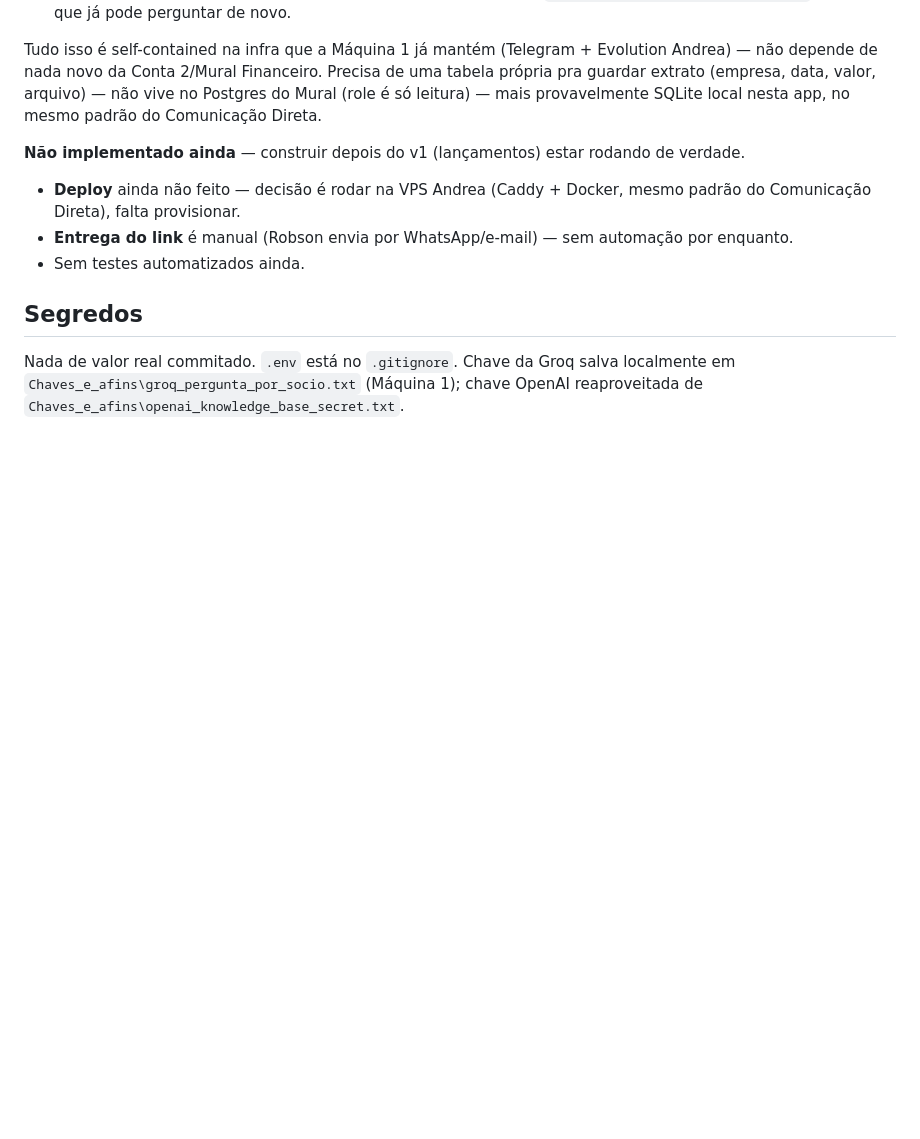
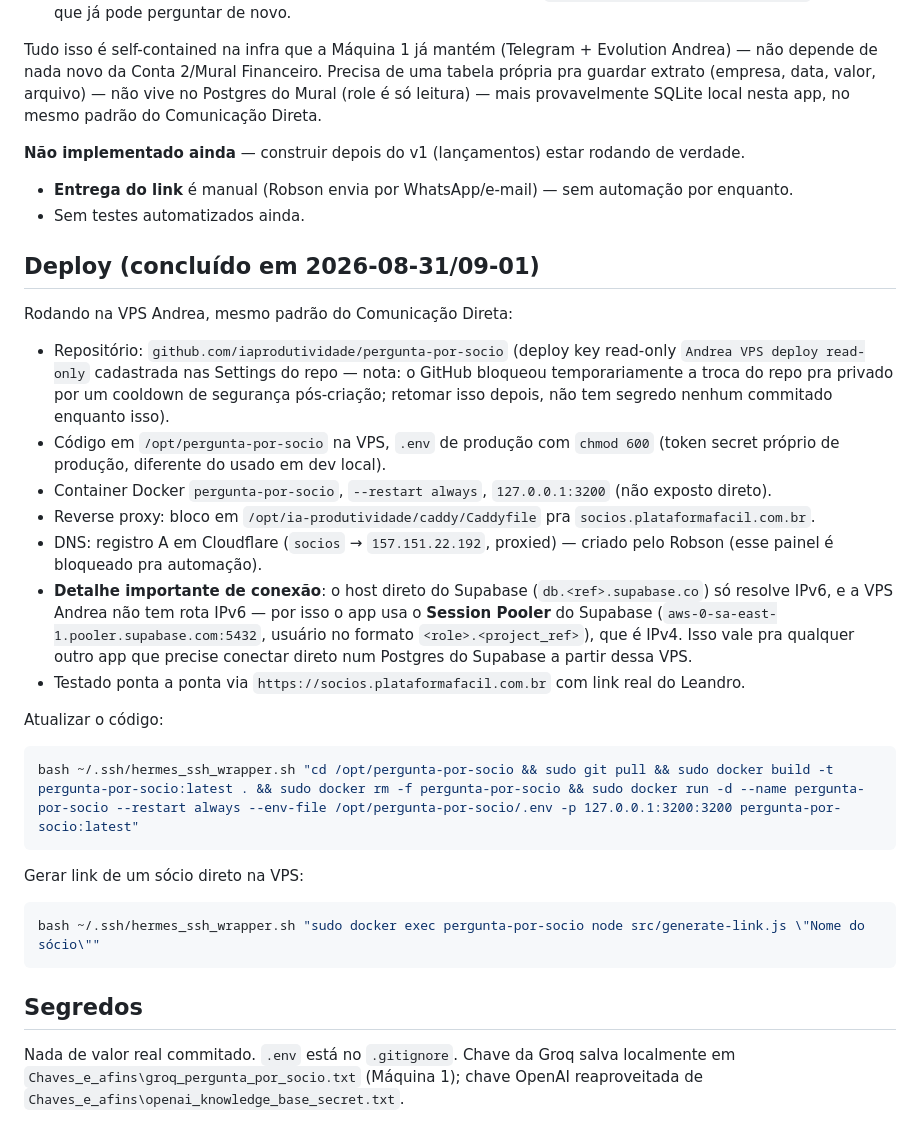
Before and after one commit to iaprodutividade/pergunta-por-socio, a Markdown page: README.md, the part around the change. Drawn GitHub-style; blank space fills up the shorter version.

Commit message:
docs: registra deploy concluído (VPS Andrea, Caddy, pooler IPv4 do Supabase)
Co-Authored-By: Claude Sonnet 5 <noreply@anthropic.com>

````diff
--- a/README.md
+++ b/README.md
@@ -72,10 +72,41 @@ provavelmente SQLite local nesta app, no mesmo padrão do Comunicação Direta.
 
 **Não implementado ainda** — construir depois do v1 (lançamentos) estar rodando de verdade.
 
-- **Deploy** ainda não feito — decisão é rodar na VPS Andrea (Caddy + Docker, mesmo padrão do
-  Comunicação Direta), falta provisionar.
 - **Entrega do link** é manual (Robson envia por WhatsApp/e-mail) — sem automação por enquanto.
 - Sem testes automatizados ainda.
+
+## Deploy (concluído em 2026-08-31/09-01)
+
+Rodando na VPS Andrea, mesmo padrão do Comunicação Direta:
+
+- Repositório: `github.com/iaprodutividade/pergunta-por-socio` (deploy key read-only `Andrea VPS
+  deploy read-only` cadastrada nas Settings do repo — nota: o GitHub bloqueou temporariamente a
+  troca do repo pra privado por um cooldown de segurança pós-criação; retomar isso depois, não tem
+  segredo nenhum commitado enquanto isso).
+- Código em `/opt/pergunta-por-socio` na VPS, `.env` de produção com `chmod 600` (token secret
+  próprio de produção, diferente do usado em dev local).
+- Container Docker `pergunta-por-socio`, `--restart always`, `127.0.0.1:3200` (não exposto direto).
+- Reverse proxy: bloco em `/opt/ia-produtividade/caddy/Caddyfile` pra `socios.plataformafacil.com.br`.
+- DNS: registro A em Cloudflare (`socios` → `157.151.22.192`, proxied) — criado pelo Robson (esse
+  painel é bloqueado pra automação).
+- **Detalhe importante de conexão**: o host direto do Supabase (`db.<ref>.supabase.co`) só resolve
+  IPv6, e a VPS Andrea não tem rota IPv6 — por isso o app usa o **Session Pooler** do Supabase
+  (`aws-0-sa-east-1.pooler.supabase.com:5432`, usuário no formato `<role>.<project_ref>`), que é
+  IPv4. Isso vale pra qualquer outro app que precise conectar direto num Postgres do Supabase a
+  partir dessa VPS.
+- Testado ponta a ponta via `https://socios.plataformafacil.com.br` com link real do Leandro.
+
+Atualizar o código:
+
+```bash
+bash ~/.ssh/hermes_ssh_wrapper.sh "cd /opt/pergunta-por-socio && sudo git pull && sudo docker build -t pergunta-por-socio:latest . && sudo docker rm -f pergunta-por-socio && sudo docker run -d --name pergunta-por-socio --restart always --env-file /opt/pergunta-por-socio/.env -p 127.0.0.1:3200:3200 pergunta-por-socio:latest"
+```
+
+Gerar link de um sócio direto na VPS:
+
+```bash
+bash ~/.ssh/hermes_ssh_wrapper.sh "sudo docker exec pergunta-por-socio node src/generate-link.js \"Nome do sócio\""
+```
 
 ## Segredos
 
````
